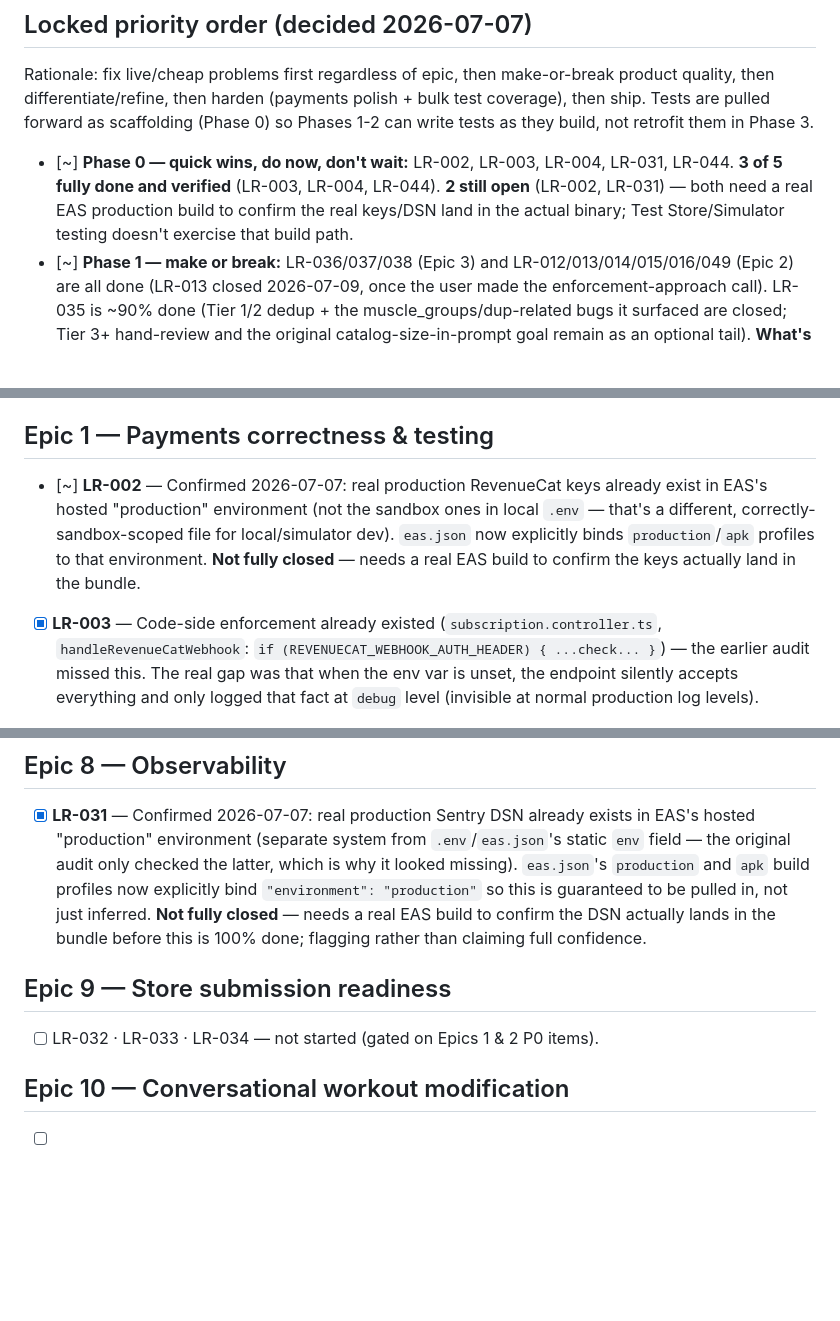
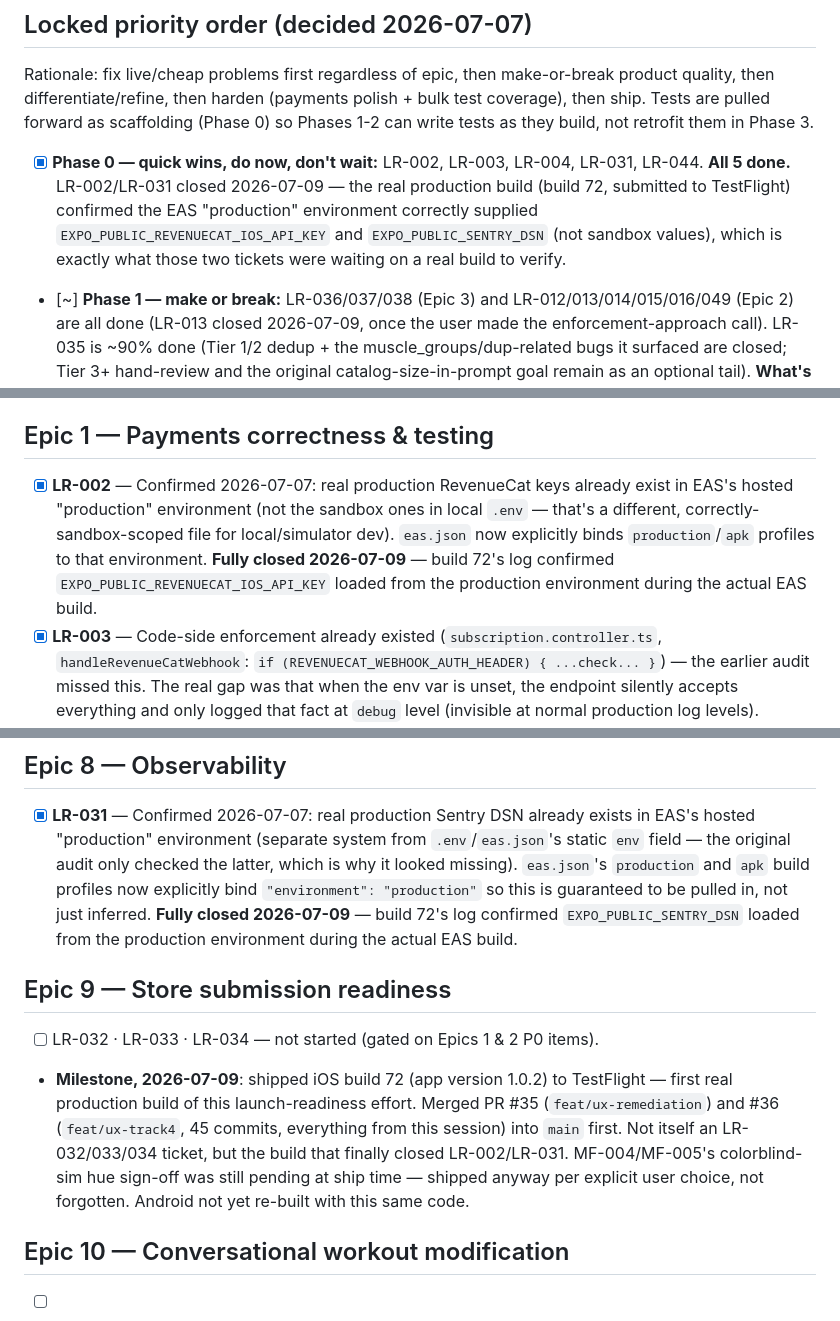
Before and after one commit to rtp-cli/masters-fit-frontend, a Markdown page: launch_readiness/PROGRESS.md, 3 parts joined by grey strips. GitHub-like rendering; blank space fills up the shorter version.

Commit message:
docs(launch-readiness): close LR-002/LR-031, log the iOS build 72 milestone
Confirmed by the actual EAS production build log rather than inference.

Co-Authored-By: Claude Opus 4.8 (1M context) <noreply@anthropic.com>

```diff
--- a/launch_readiness/PROGRESS.md
+++ b/launch_readiness/PROGRESS.md
@@ -10,10 +10,11 @@ then differentiate/refine, then harden (payments polish + bulk test coverage), t
 are pulled forward as scaffolding (Phase 0) so Phases 1-2 can write tests as they build, not
 retrofit them in Phase 3.
 
-- [~] **Phase 0 — quick wins, do now, don't wait:** LR-002, LR-003, LR-004, LR-031, LR-044. **3 of
-      5 fully done and verified** (LR-003, LR-004, LR-044). **2 still open** (LR-002, LR-031) —
-      both need a real EAS production build to confirm the real keys/DSN land in the actual
-      binary; Test Store/Simulator testing doesn't exercise that build path.
+- [x] **Phase 0 — quick wins, do now, don't wait:** LR-002, LR-003, LR-004, LR-031, LR-044. **All
+      5 done.** LR-002/LR-031 closed 2026-07-09 — the real production build (build 72, submitted
+      to TestFlight) confirmed the EAS "production" environment correctly supplied
+      `EXPO_PUBLIC_REVENUECAT_IOS_API_KEY` and `EXPO_PUBLIC_SENTRY_DSN` (not sandbox values), which
+      is exactly what those two tickets were waiting on a real build to verify.
 - [~] **Phase 1 — make or break:** LR-036/037/038 (Epic 3) and LR-012/013/014/015/016/049 (Epic 2)
       are all done (LR-013 closed 2026-07-09, once the user made the enforcement-approach call).
       LR-035 is ~90% done (Tier 1/2 dedup + the muscle_groups/dup-related bugs it surfaced are
@@ -41,11 +42,12 @@ retrofit them in Phase 3.
       the deploy-backend flow.
 
 ## Epic 1 — Payments correctness & testing
-- [~] **LR-002** — Confirmed 2026-07-07: real production RevenueCat keys already exist in EAS's
+- [x] **LR-002** — Confirmed 2026-07-07: real production RevenueCat keys already exist in EAS's
       hosted "production" environment (not the sandbox ones in local `.env` — that's a different,
       correctly-sandbox-scoped file for local/simulator dev). `eas.json` now explicitly binds
-      `production`/`apk` profiles to that environment. **Not fully closed** — needs a real EAS
-      build to confirm the keys actually land in the bundle.
+      `production`/`apk` profiles to that environment. **Fully closed 2026-07-09** — build 72's
+      log confirmed `EXPO_PUBLIC_REVENUECAT_IOS_API_KEY` loaded from the production environment
+      during the actual EAS build.
 - [x] **LR-003** — Code-side enforcement already existed (`subscription.controller.ts`,
       `handleRevenueCatWebhook`: `if (REVENUECAT_WEBHOOK_AUTH_HEADER) { ...check... }`) — the
       earlier audit missed this. The real gap was that when the env var is unset, the endpoint
@@ -186,11 +188,17 @@ folder's BACKLOG.md, LR-051) is new, unscoped, not started — workout logging/g
       field — the original audit only checked the latter, which is why it looked missing).
       `eas.json`'s `production` and `apk` build profiles now explicitly bind
       `"environment": "production"` so this is guaranteed to be pulled in, not just inferred.
-      **Not fully closed** — needs a real EAS build to confirm the DSN actually lands in the
-      bundle before this is 100% done; flagging rather than claiming full confidence.
+      **Fully closed 2026-07-09** — build 72's log confirmed `EXPO_PUBLIC_SENTRY_DSN` loaded from
+      the production environment during the actual EAS build.
 
 ## Epic 9 — Store submission readiness
 - [ ] LR-032 · LR-033 · LR-034 — not started (gated on Epics 1 & 2 P0 items).
+- **Milestone, 2026-07-09**: shipped iOS build 72 (app version 1.0.2) to TestFlight — first real
+  production build of this launch-readiness effort. Merged PR #35 (`feat/ux-remediation`) and #36
+  (`feat/ux-track4`, 45 commits, everything from this session) into `main` first. Not itself an
+  LR-032/033/034 ticket, but the build that finally closed LR-002/LR-031. MF-004/MF-005's
+  colorblind-sim hue sign-off was still pending at ship time — shipped anyway per explicit user
+  choice, not forgotten. Android not yet re-built with this same code.
 
 ## Epic 10 — Conversational workout modification
 - [ ] LR-039 · LR-040 · LR-041 · LR-042 · LR-043 — not started. New feature idea captured
```
